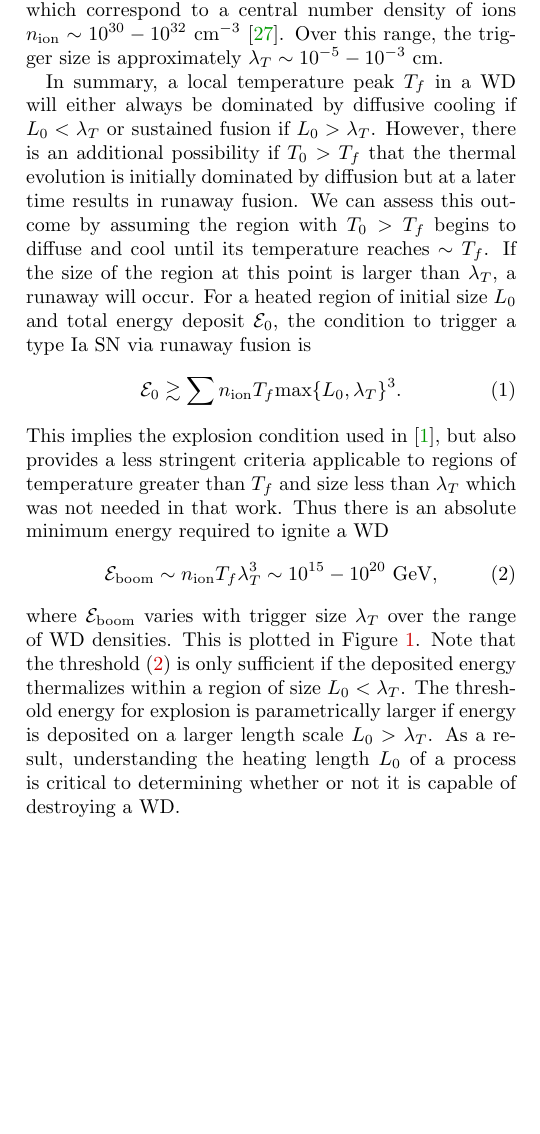
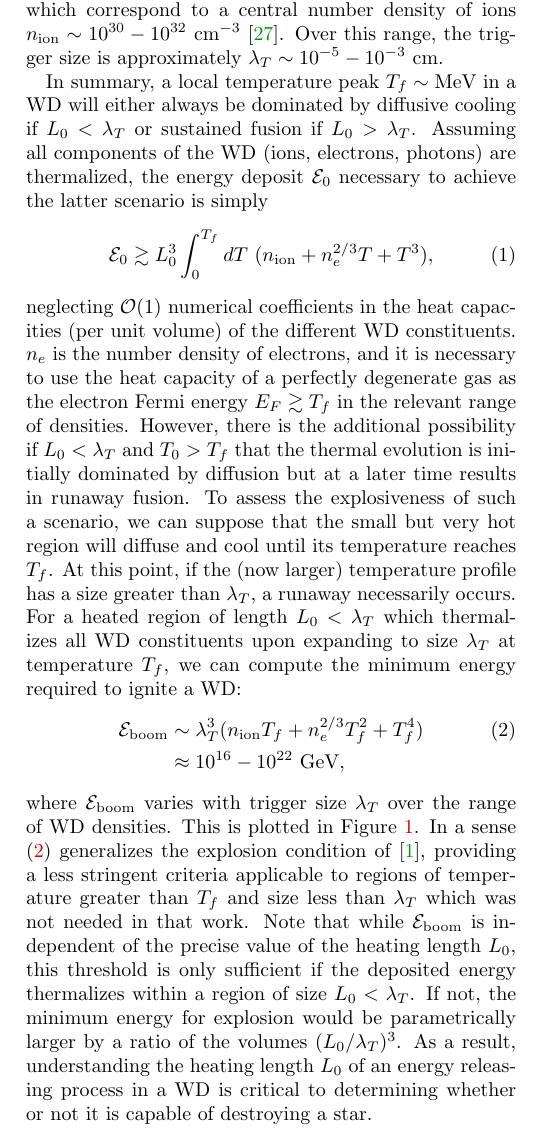
Before and after one commit to vijayoct27/Qballs, a LaTeX paper (White Dwarf Particle Detector.tex): part of one column of page 2 of 16, cut so that both start at the same text, the shorter picture padded with empty space. Compiled offline with pdfLaTeX; a LaTeX package or settings file that is missing is left out.

Commit message:
boom conditions

```diff
--- a/White Dwarf Particle Detector.tex
+++ b/White Dwarf Particle Detector.tex
@@ -157,26 +157,29 @@ It has been calculated numerically in \cite{Woosley} and analytically scaled for
 As in \cite{Graham:2015apa}, we restrict our attention to carbon-oxygen WDs in the upper mass range $\sim 0.85 - 1.4 ~M_{\odot}$ which correspond to a central number density of ions $n_\text{ion} \sim 10^{30} - 10^{32} ~\cm^{-3}$ \cite{cococubed}.
 Over this range, the trigger size is approximately $\lambda_T \sim 10^{-5} - 10^{-3} ~\text{cm}$.
 
-In summary, a local temperature peak $T_f$ in a WD will either always be dominated by diffusive cooling if $L_0 < \lambda_T$ or sustained fusion if $L_0 > \lambda_T$.
-However, there is an additional possibility if $T_0 > T_f$ that the thermal evolution is initially dominated by diffusion but at a later time results in runaway fusion.
-We can assess this outcome by assuming the region with $T_0 > T_f$ begins to diffuse and cool until its temperature reaches $\sim T_f$.
-If the size of the region at this point is larger than $\lambda_T$, a runaway will occur.
-For a heated region of initial size $L_0$ and total energy deposit $\Ez$, the condition to trigger a type Ia SN via runaway fusion is
+In summary, a local temperature peak $T_f \sim \MeV$ in a WD will either always be dominated by diffusive cooling if $L_0 < \lambda_T$ or sustained fusion if $L_0 > \lambda_T$.
+Assuming all components of the WD (ions, electrons, photons) are thermalized, the energy deposit $\Ez$ necessary to achieve the latter scenario is simply
 \begin{equation}
 \label{eq:boom}
-  \Ez \gtrsim \sum n_\text{ion} T_f \text{max}\{L_0, \lambda_T\}^3.
+  \Ez \gtrsim L_0^3 \int_0^{T_f} dT ~(n_\text{ion} + n_e^{2/3} T + T^3),
 \end{equation}
-This implies the explosion condition used in \cite{Graham:2015apa}, but also provides a less stringent criteria applicable to regions of temperature greater than $T_f$ and size less than $\lambda_T$ which was not needed in that work.
-Thus there is an absolute minimum energy required to ignite a WD
-\begin{equation}
+neglecting $\OO(1)$ numerical coefficients in the heat capacities (per unit volume) of the different WD constituents.
+$n_e$ is the number density of electrons, and it is necessary to use the heat capacity of a perfectly degenerate gas as the electron Fermi energy $E_F \gtrsim T_f$ in the relevant range of densities.
+However, there is the additional possibility if $L_0 < \lambda_T$ and $T_0 > T_f$ that the thermal evolution is initially dominated by diffusion but at a later time results in runaway fusion.
+To assess the explosiveness of such a scenario, we can suppose that the small but very hot region will diffuse and cool until its temperature reaches $T_f$.
+At this point, if the (now larger) temperature profile has a size greater than $\lambda_T$, a runaway necessarily occurs.
+For a heated region of length $L_0 < \lambda_T$ which thermalizes all WD constituents upon expanding to size $\lambda_T$ at temperature $T_f$, we can compute the minimum energy required to ignite a WD:
+\begin{align}
 \label{eq:Eboom}
-\Eboom \sim n_\text{ion} T_f \lambda_T^3 \sim 10^{15} - 10^{20} ~\GeV,
-\end{equation}
-where $\Eboom $ varies with trigger size $\lambda_T$ over the range of WD densities.
+\Eboom &\sim \lambda_T^3 (n_\text{ion} T_f + n_e^{2/3} T_f^2 + T_f^4) \\
+	     &\approx 10^{16} - 10^{22} ~\GeV \nonumber,
+\end{align}
+where $\Eboom$ varies with trigger size $\lambda_T$ over the range of WD densities.
 This is plotted in Figure \ref{fig:Eboom}.
-Note that the threshold \eqref{eq:Eboom} is only sufficient if the deposited energy thermalizes within a region of size $L_0 < \lambda_T$.
-The threshold energy for explosion is parametrically larger if energy is deposited on a larger length scale $L_0 > \lambda_T$.
-As a result, understanding the heating length $L_0$ of a process is critical to determining whether or not it is capable of destroying a WD.
+In a sense \eqref{eq:Eboom} generalizes the explosion condition of \cite{Graham:2015apa}, providing a less stringent criteria applicable to regions of temperature greater than $T_f$ and size less than $\lambda_T$ which was not needed in that work.
+Note that while $\Eboom$ is independent of the precise value of the heating length $L_0$, this threshold is only sufficient if the deposited energy thermalizes within a region of size $L_0 < \lambda_T$.
+If not, the minimum energy for explosion would be parametrically larger by a ratio of the volumes $(L_0/\lambda_T)^3$.
+As a result, understanding the heating length $L_0$ of an energy releasing process in a WD is critical to determining whether or not it is capable of destroying a star.
 \begin{figure}
 \includegraphics[scale=.45]{Eboom.pdf}
 \caption{Minimum energy $\Eboom$ required to trigger SN as a function of WD mass, based on numerical results for $\lambda_T$ \cite{Woosley}.}
```
Also changed, not shown: White Dwarf Particle Detector.pdf, White Dwarf Particle Detector.tex (2 more changed lines), 2 other files.
